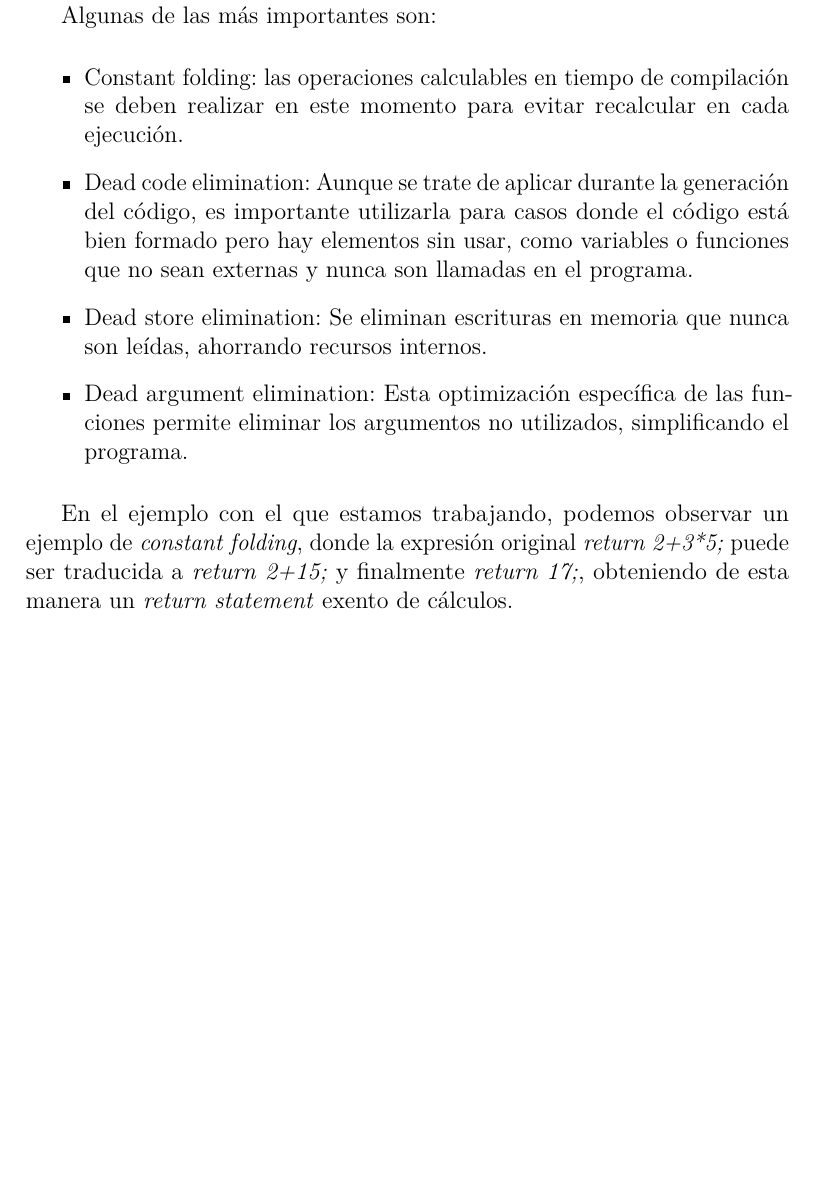
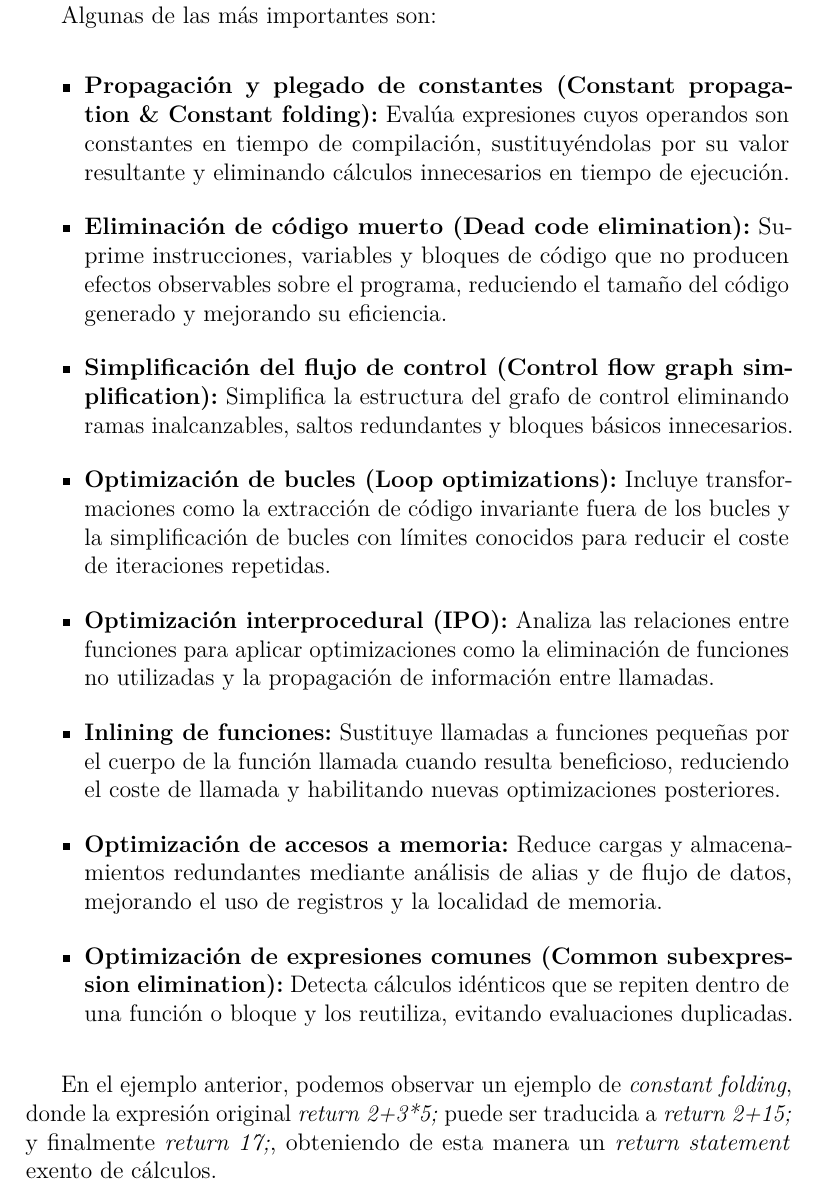
Before and after one commit to AdrianZamoraSanchezUBU/TFG, a LaTeX book (doc/TFG.tex, which reads doc/tex/5_Aspectos_relevantes_del_desarrollo_del_proyecto.tex): part of page 35 of 45, cut so that both start at the same text, the shorter picture padded with empty space. Compiled offline with pdfLaTeX.

Commit message:
Writing the doc (#15)

```diff
--- a/doc/tex/5_Aspectos_relevantes_del_desarrollo_del_proyecto.tex
+++ b/doc/tex/5_Aspectos_relevantes_del_desarrollo_del_proyecto.tex
@@ -181,18 +181,36 @@ entry:
 En este caso vemos una optimización automática de LLVM que se explicará en el siguiente apartado.
 
 \subsubsection{Optimizaciones}
-% TODO
 Para asegurar la calidad del código final, se aplican sobre el LLVM IR algunas optimizaciones incluidas en la API de LLVM, las cuales aplican transformaciones, inserciones/eliminaciones de código o correcciones mediante passes que recorren todo el programa generado.
 
 Algunas de las más importantes son:
 \begin{itemize}
-    \item Constant folding: las operaciones calculables en tiempo de compilación se deben realizar en este momento para evitar recalcular en cada ejecución.
-    \item Dead code elimination: Aunque se trate de aplicar durante la generación del código, es importante utilizarla para casos donde el código está bien formado pero hay elementos sin usar, como variables o funciones que no sean externas y nunca son llamadas en el programa.
-    \item Dead store elimination: Se eliminan escrituras en memoria que nunca son leídas, ahorrando recursos internos.
-    \item Dead argument elimination: Esta optimización específica de las funciones permite eliminar los argumentos no utilizados, simplificando el programa.
+    \item \textbf{Propagación y plegado de constantes (Constant propagation \& Constant folding):}
+    Evalúa expresiones cuyos operandos son constantes en tiempo de compilación, sustituyéndolas por su valor resultante y eliminando cálculos innecesarios en tiempo de ejecución.
+
+    \item \textbf{Eliminación de código muerto (Dead code elimination):}
+    Suprime instrucciones, variables y bloques de código que no producen efectos observables sobre el programa, reduciendo el tamaño del código generado y mejorando su eficiencia.
+
+    \item \textbf{Simplificación del flujo de control (Control flow graph simplification):}
+    Simplifica la estructura del grafo de control eliminando ramas inalcanzables, saltos redundantes y bloques básicos innecesarios.
+
+    \item \textbf{Optimización de bucles (Loop optimizations):}
+    Incluye transformaciones como la extracción de código invariante fuera de los bucles y la simplificación de bucles con límites conocidos para reducir el coste de iteraciones repetidas.
+
+    \item \textbf{Optimización interprocedural (IPO):}
+    Analiza las relaciones entre funciones para aplicar optimizaciones como la eliminación de funciones no utilizadas y la propagación de información entre llamadas.
+
+    \item \textbf{Inlining de funciones:}
+    Sustituye llamadas a funciones pequeñas por el cuerpo de la función llamada cuando resulta beneficioso, reduciendo el coste de llamada y habilitando nuevas optimizaciones posteriores.
+
+    \item \textbf{Optimización de accesos a memoria:}
+    Reduce cargas y almacenamientos redundantes mediante análisis de alias y de flujo de datos, mejorando el uso de registros y la localidad de memoria.
+
+    \item \textbf{Optimización de expresiones comunes (Common subexpression elimination):}
+    Detecta cálculos idénticos que se repiten dentro de una función o bloque y los reutiliza, evitando evaluaciones duplicadas.
 \end{itemize}
 
-En el ejemplo con el que estamos trabajando, podemos observar un ejemplo de \emph{constant folding}, donde la expresión original \emph{return 2+3*5;} puede ser traducida a \emph{return 2+15;} y finalmente \emph{return 17;}, obteniendo de esta manera un \emph{return statement} exento de cálculos.
+En el ejemplo anterior, podemos observar un ejemplo de \emph{constant folding}, donde la expresión original \emph{return 2+3*5;} puede ser traducida a \emph{return 2+15;} y finalmente \emph{return 17;}, obteniendo de esta manera un \emph{return statement} exento de cálculos.
 
 El uso de estas combinaciones junto a las comprobaciones de calidad mínimas para compilar sin errores, generan un código de una calidad similar al código optimizado con \code{-O2} de compiladores como Clang, Rustc o Swiftc.
 
```
Also changed, not shown: doc/TFG.pdf.
